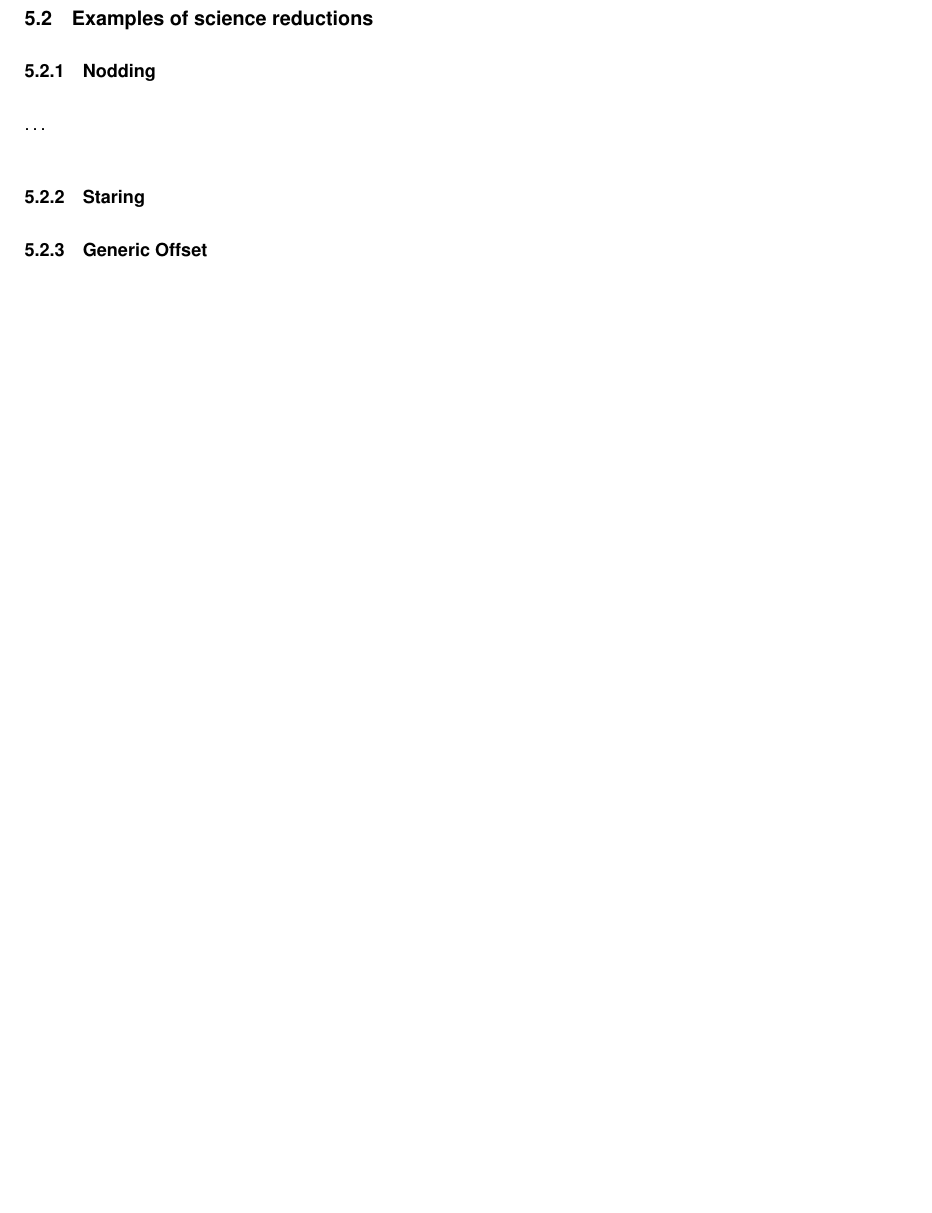
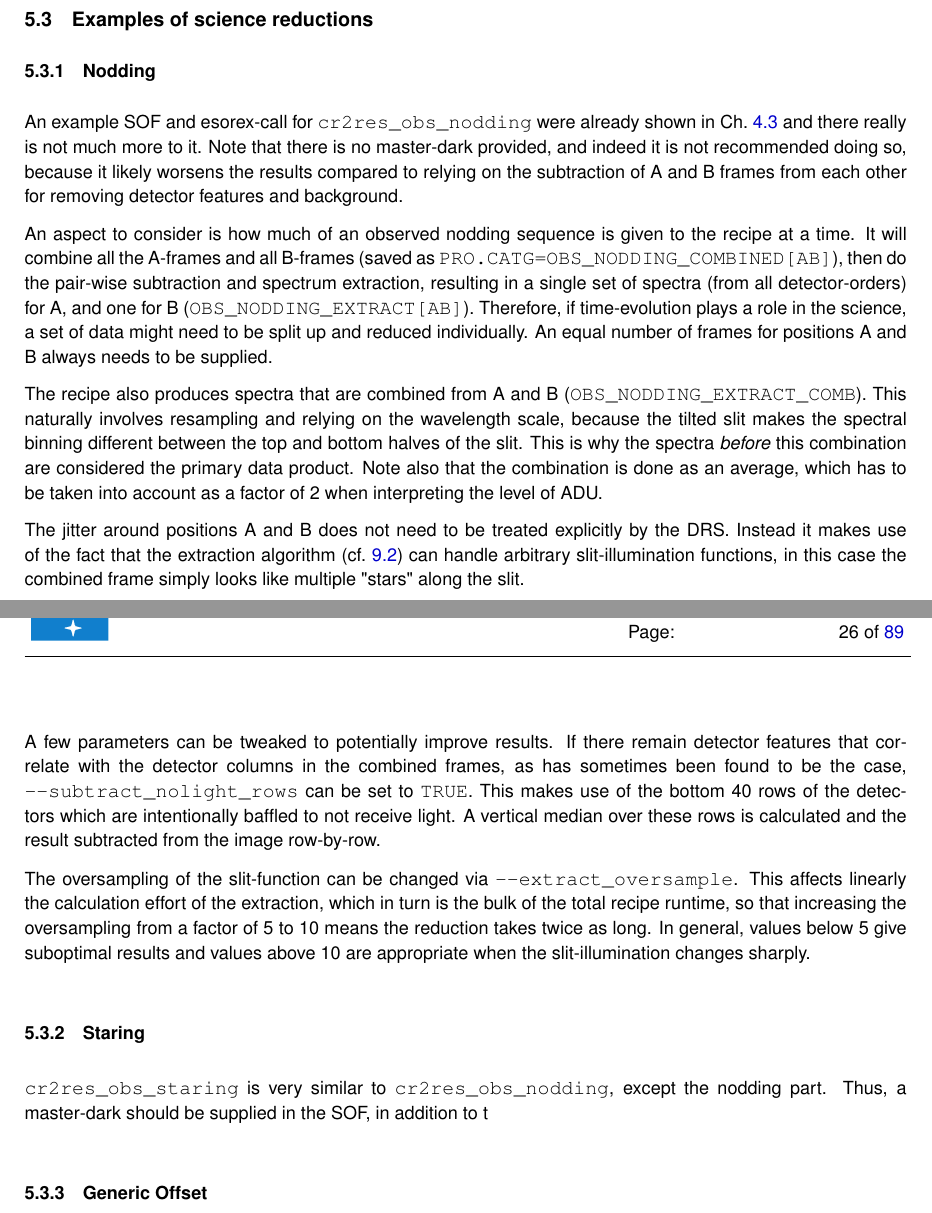
Before and after one commit to ivh/cr2rem, a LaTeX document (manual/cr2res-pipeline-manual.tex, which reads manual/cr2res_quickstart.tex): part of page 25 of 88 before the commit and two parts of pages 25 and 26 of 89 after it, the two joined at a grey line, cut so that both start at the same text, the shorter picture padded with empty space. Compiled offline with pdfLaTeX.

Commit message:
write
git-svn-id: http://svnhq2.hq.eso.org/p2/trunk/Pipelines/cr2re/cr2rem@267264 318c8218-2dab-440d-9263-6f70bac63e5b

```diff
--- a/manual/cr2res_quickstart.tex
+++ b/manual/cr2res_quickstart.tex
@@ -100,9 +95,53 @@ $CALIB/tw.fits UTIL_WAVE_TW
 
 \subsubsection{Nodding}
 
-\ldots
+An example SOF and esorex-call for \verb!cr2res_obs_nodding! were already shown
+in Ch.~\ref{sec:sci-reduc} and there really is not much more to it. Note that
+there is no master-dark provided, and indeed it is not recommended doing so,
+because it likely worsens the results compared to relying on the subtraction of
+A and B frames from each other for removing detector features and background.
+
+An aspect to consider is how much of an observed nodding sequence is given to
+the recipe at a time. It will combine all the A-frames and all B-frames (saved
+as \verb!PRO.CATG=OBS_NODDING_COMBINED[AB]!), then do the pair-wise subtraction
+and spectrum extraction, resulting in a single set of spectra (from all
+detector-orders) for A, and one for B (\verb!OBS_NODDING_EXTRACT[AB]!).
+Therefore, if time-evolution plays a role in the science, a set of data might
+need to be split up and reduced individually. An equal number of frames for
+positions A and B always needs to be supplied.
+
+The recipe also produces spectra that are combined from A and B
+(\verb!OBS_NODDING_EXTRACT_COMB!). This naturally involves resampling and
+relying on the wavelength scale, because the tilted slit makes the spectral
+binning different between the top and bottom halves of the slit. This is why the
+spectra \emph{before} this combination are considered the primary data product.
+Note also that the combination is done as an average, which has to be taken into
+account as a factor of 2 when interpreting the level of ADU.
+
+The jitter around positions A and B does not need to be treated explicitly by
+the DRS. Instead it makes use of the fact that the extraction algorithm
+(cf.~\ref{sec:extract}) can handle arbitrary slit-illumination functions, in
+this case the combined frame simply looks like multiple "stars" along the slit.
+
+A few parameters can be tweaked to potentially improve results. If there remain
+detector features that correlate with the detector columns in the combined
+frames, as has sometimes been found to be the case,
+\verb!--subtract_nolight_rows! can be set to \verb!TRUE!. This makes use of the
+bottom 40 rows of the detectors which are intentionally baffled to not receive
+light. A vertical median over these rows is calculated and the result subtracted
+from the image row-by-row.
+
+The oversampling of the slit-function can be changed via
+\verb!--extract_oversample!. This affects linearly the calculation effort of the
+extraction, which in turn is the bulk of the total recipe runtime, so that
+increasing the oversampling from a factor of 5 to 10 means the reduction takes
+twice as long. In general, values below 5 give suboptimal results and values
+above 10 are appropriate when the slit-illumination changes sharply.
+
 
 \subsubsection{Staring}
+
+\verb!cr2res_obs_staring! is very similar to \verb!cr2res_obs_nodding!, except the nodding part. Thus, a master-dark should be supplied in the SOF, in addition to t
 
 \subsubsection{Generic Offset}
 
```
Also changed, not shown: manual/cr2res_algorithms.tex (+4 -0 lines), manual/cr2res_overview.tex (+5 -1 lines), manual/cr2res_quickstart.tex (16 more changed lines).
